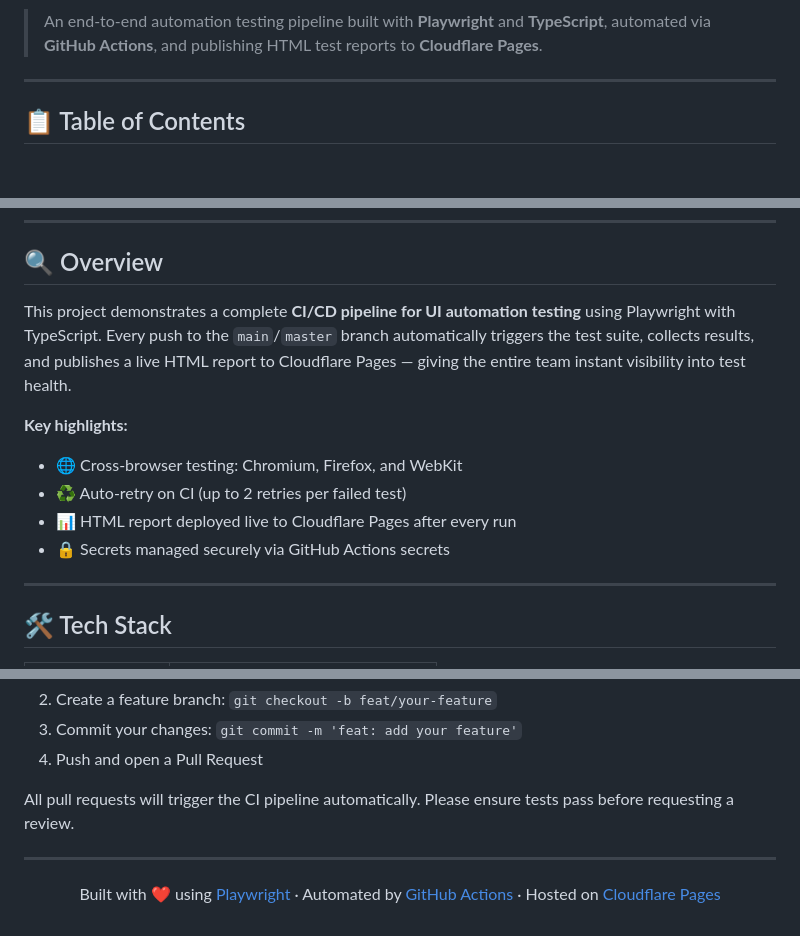
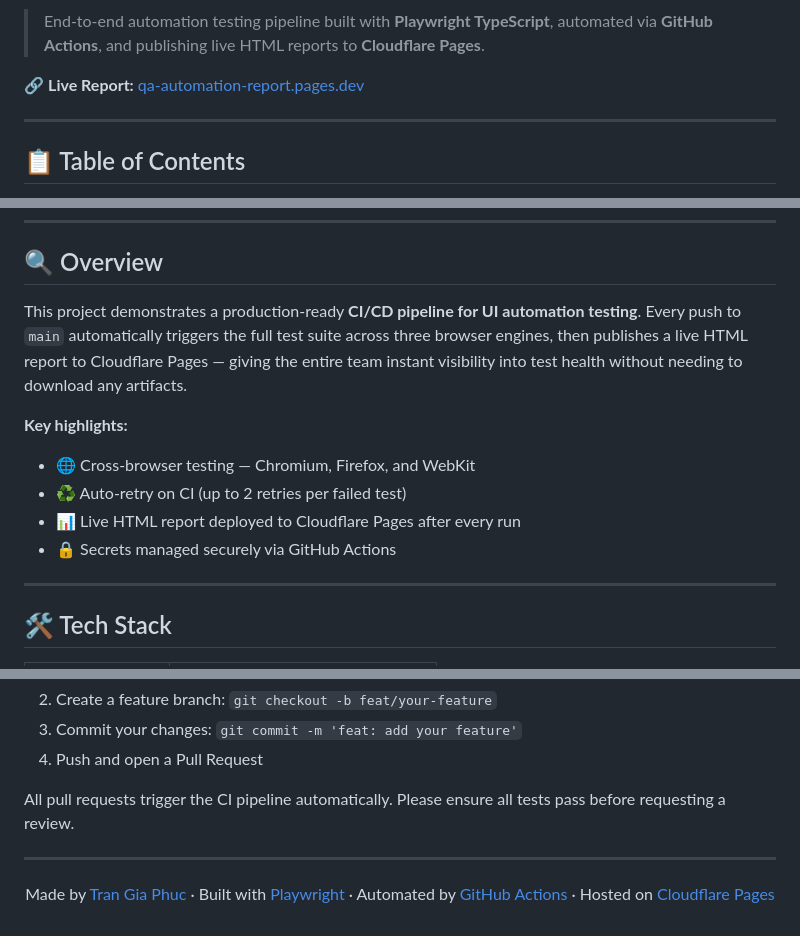
Before and after one commit to phucyudev/playwright-ci-pipeline, a Markdown page: README.md, 3 parts joined by grey strips. GitHub-like rendering; blank space fills up the shorter version.

```diff
--- a/README.md
+++ b/README.md
@@ -8,6 +8,8 @@
 [![License: ISC](https://img.shields.io/badge/License-ISC-blue.svg)](https://opensource.org/licenses/ISC)
 
-> An end-to-end automation testing pipeline built with **Playwright** and **TypeScript**, automated via **GitHub Actions**, and publishing HTML test reports to **Cloudflare Pages**.
+> End-to-end automation testing pipeline built with **Playwright TypeScript**, automated via **GitHub Actions**, and publishing live HTML reports to **Cloudflare Pages**.
+
+🔗 **Live Report:** [qa-automation-report.pages.dev](https://qa-automation-report.pages.dev)
 
 ---
 
@@ -28,13 +30,14 @@
 
 ## 🔍 Overview
 
-This project demonstrates a complete **CI/CD pipeline for UI automation testing** using Playwright with TypeScript. Every push to the `main`/`master` branch automatically triggers the test suite, collects results, and publishes a live HTML report to Cloudflare Pages — giving the entire team instant visibility into test health.
+This project demonstrates a production-ready **CI/CD pipeline for UI automation testing**. Every push to `main` automatically triggers the full test suite across three browser engines, then publishes a live HTML report to Cloudflare Pages — giving the entire team instant visibility into test health without needing to download any artifacts.
 
 **Key highlights:**
-- 🌐 Cross-browser testing: Chromium, Firefox, and WebKit
+
+- 🌐 Cross-browser testing — Chromium, Firefox, and WebKit
 - ♻️ Auto-retry on CI (up to 2 retries per failed test)
-- 📊 HTML report deployed live to Cloudflare Pages after every run
-- 🔒 Secrets managed securely via GitHub Actions secrets
+- 📊 Live HTML report deployed to Cloudflare Pages after every run
+- 🔒 Secrets managed securely via GitHub Actions
 
 ---
 
@@ -222,10 +229,10 @@ The `playwright.config.ts` file controls the test behaviour:
 3. Commit your changes: `git commit -m 'feat: add your feature'`
 4. Push and open a Pull Request
 
-All pull requests will trigger the CI pipeline automatically. Please ensure tests pass before requesting a review.
+All pull requests trigger the CI pipeline automatically. Please ensure all tests pass before requesting a review.
 
 ---
 
 <p align="center">
-  Built with ❤️ using <a href="https://playwright.dev">Playwright</a> · Automated by <a href="https://github.com/features/actions">GitHub Actions</a> · Hosted on <a href="https://pages.cloudflare.com">Cloudflare Pages</a>
+  Made by <a href="https://github.com/phucyudev">Tran Gia Phuc</a> · Built with <a href="https://playwright.dev">Playwright</a> · Automated by <a href="https://github.com/features/actions">GitHub Actions</a> · Hosted on <a href="https://pages.cloudflare.com">Cloudflare Pages</a>
 </p>
```
Also changed, not shown: other parts of README.md (+52 -48 lines).
